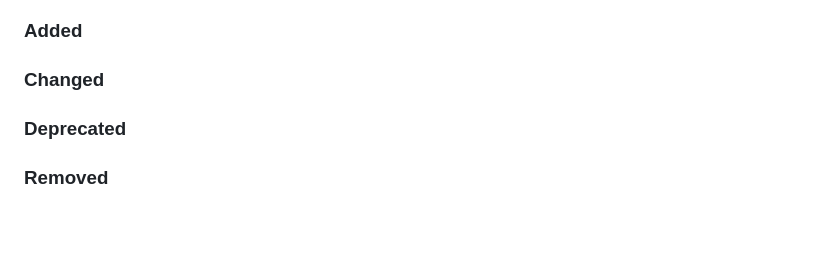
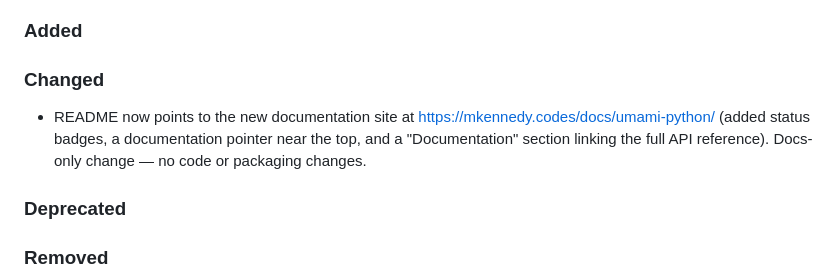
Before and after one commit to mikeckennedy/umami-python, a Markdown page: change-log.md, the part around the change. GitHub-like rendering; blank space fills up the shorter version.

```diff
--- a/change-log.md
+++ b/change-log.md
@@ -10,6 +10,9 @@ and this project adheres to [Semantic Versioning](https://semver.org/spec/v2.0.0
 ### Added
 
 ### Changed
+- README now points to the new documentation site at https://mkennedy.codes/docs/umami-python/
+  (added status badges, a documentation pointer near the top, and a "Documentation" section linking
+  the full API reference). Docs-only change — no code or packaging changes.
 
 ### Deprecated
 
```
Also changed, not shown: README.md (+13 -0 lines), umami/README.md (+13 -0 lines).
